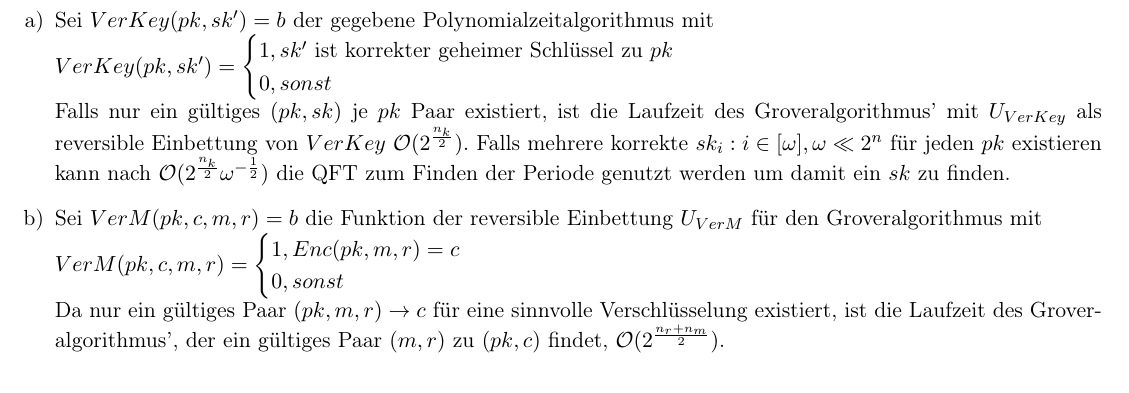
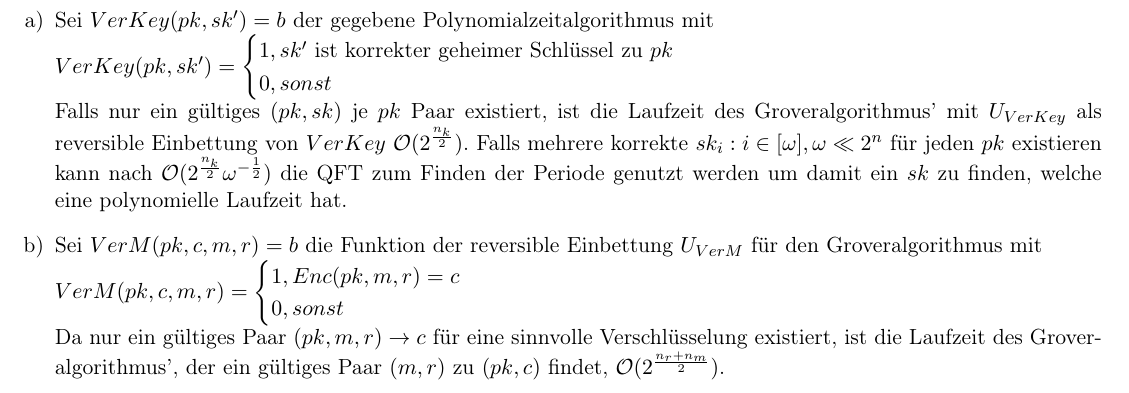
Before and after one commit to roeslpa/quantenalgorithmen, a LaTeX problem sheet (uebungen/Uebung6/uebung6.tex): part of page 4 of 4, cut so that both start at the same text. Compiled offline with pdfLaTeX; an older LaTeX class or package is replaced by its successor.

Commit message:
6.3 Laufzeit qft

```diff
--- a/uebungen/Uebung6/uebung6.tex
+++ b/uebungen/Uebung6/uebung6.tex
@@ -101,7 +101,7 @@ $\Rightarrow$ Für zwei Grover-Iterationen $(\frac{29\sqrt{3}}{64} \frac{1}{\sqr
 \begin{enumerate}[a)]
 \item Sei $VerKey(pk,sk')=b$ der gegebene Polynomialzeitalgorithmus mit\\
 $VerKey(pk,sk')=\begin{cases} 1, sk' ~\text{ist korrekter geheimer Schlüssel zu}~ pk\\0, sonst \end{cases}$\\
-Falls nur ein gültiges $(pk, sk)$ je $pk$ Paar existiert, ist die Laufzeit des Groveralgorithmus' mit $U_{VerKey}$ als reversible Einbettung von $VerKey$ $\mathcal{O}(2^{\frac{n_k}{2}})$. Falls mehrere korrekte $sk_i:  i \in [\omega], \omega \ll 2^n$ für jeden $pk$ existieren kann nach $\mathcal{O}(2^{\frac{n_k}{2}}\omega^{-\frac{1}{2}})$ die QFT zum Finden der Periode genutzt werden um damit ein $sk$ zu finden.
+Falls nur ein gültiges $(pk, sk)$ je $pk$ Paar existiert, ist die Laufzeit des Groveralgorithmus' mit $U_{VerKey}$ als reversible Einbettung von $VerKey$ $\mathcal{O}(2^{\frac{n_k}{2}})$. Falls mehrere korrekte $sk_i:  i \in [\omega], \omega \ll 2^n$ für jeden $pk$ existieren kann nach $\mathcal{O}(2^{\frac{n_k}{2}}\omega^{-\frac{1}{2}})$ die QFT zum Finden der Periode genutzt werden um damit ein $sk$ zu finden, welche eine polynomielle Laufzeit hat.
 \item Sei $VerM(pk,c,m,r)=b$ die Funktion der reversible Einbettung $U_{VerM}$ für den Groveralgorithmus mit\\
 $VerM(pk,c,m,r)=\begin{cases} 1, Enc(pk,m,r)=c\\0, sonst \end{cases}$\\
 Da nur ein gültiges Paar $(pk,m,r)\rightarrow c$ für eine sinnvolle Verschlüsselung existiert, ist die Laufzeit des Groveralgorithmus', der ein gültiges Paar $(m,r)$ zu $(pk,c)$ findet, $\mathcal{O}(2^{\frac{n_r+n_m}{2}})$.
```
